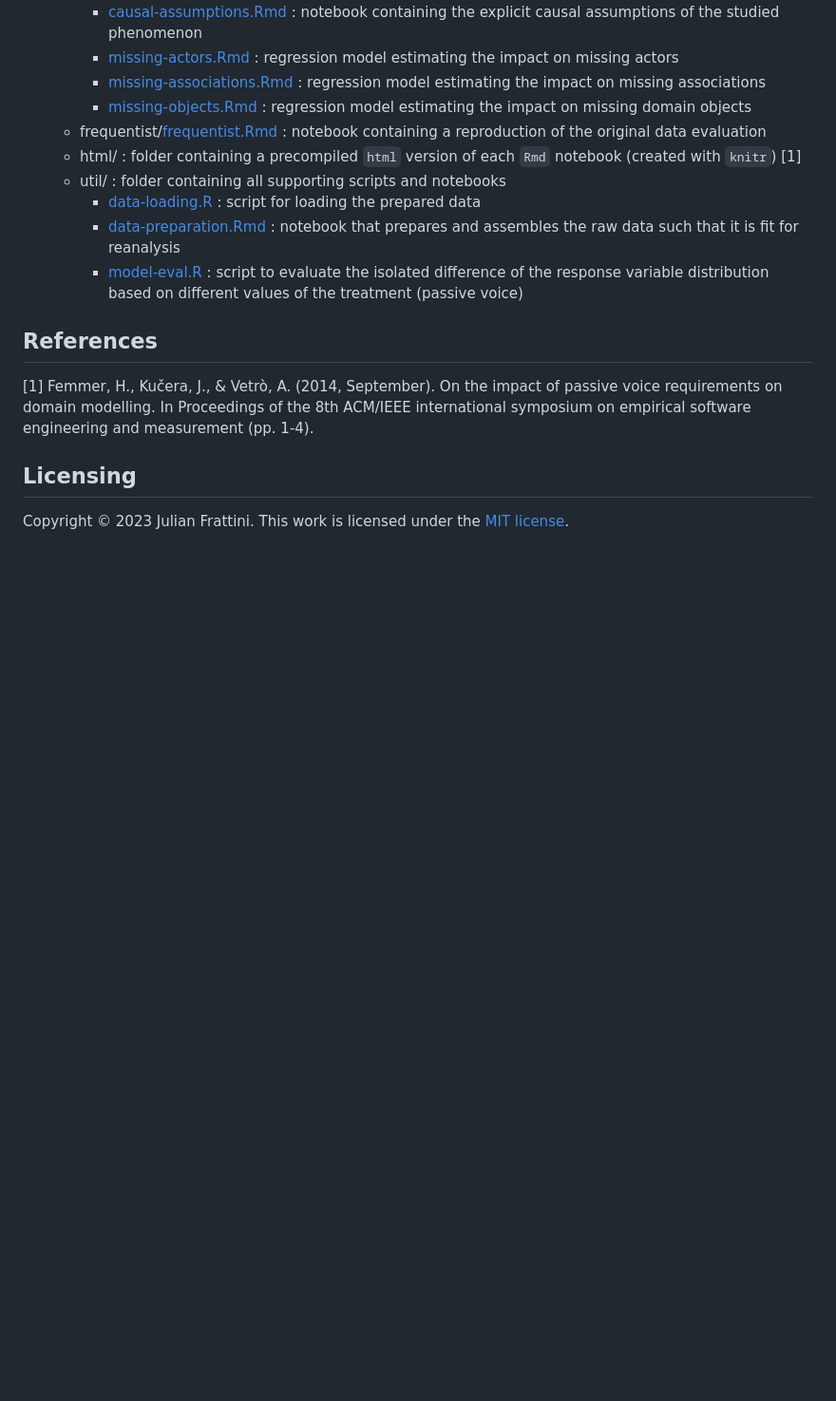
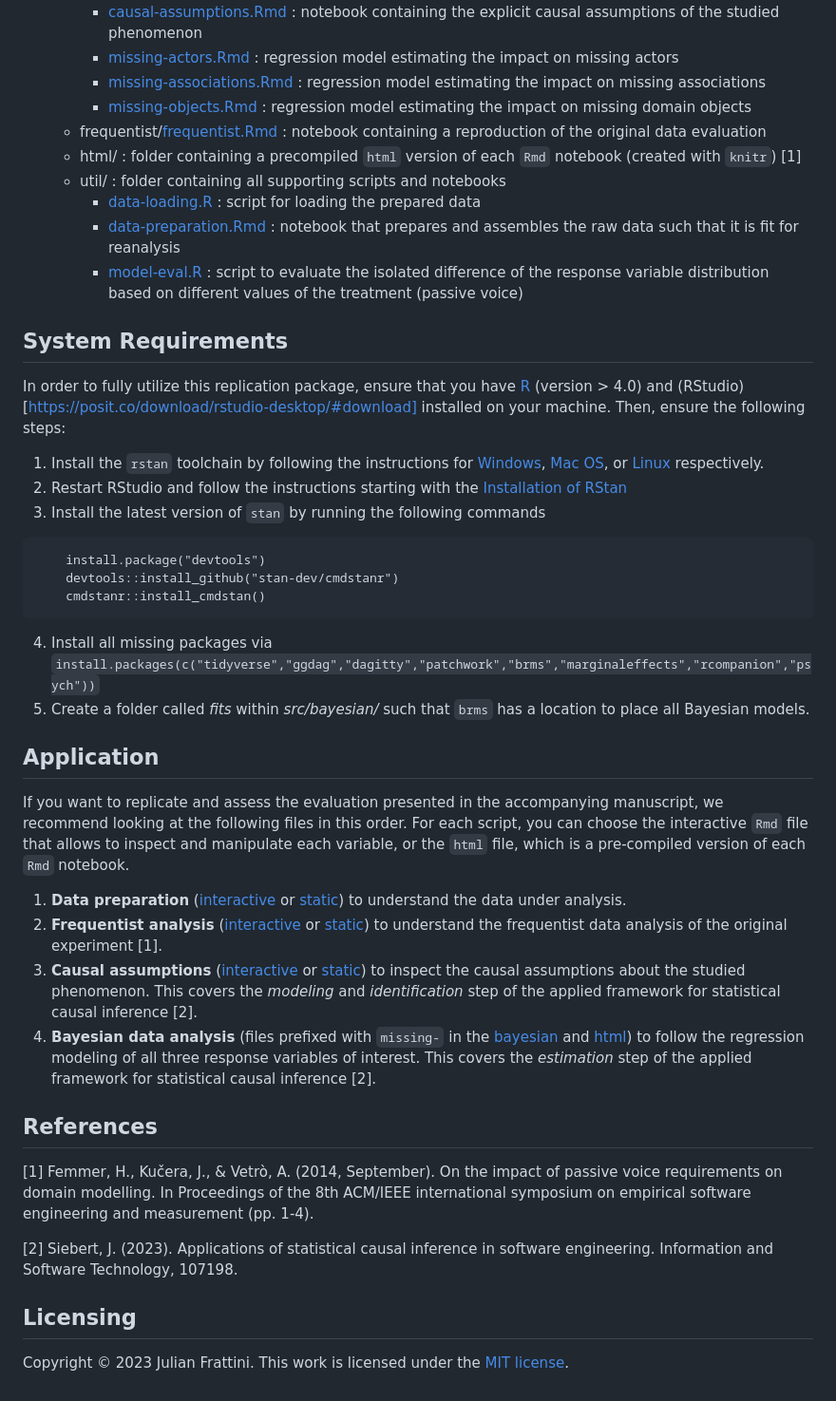
Before and after one commit to JulianFrattini/rqi-ipv, a Markdown page: README.md, the part around the change. Shown: that part at 95% size. Drawn GitHub-style; blank space fills up the shorter version.

Commit message:
Added instructions for installation and application

````diff
--- a/README.md
+++ b/README.md
@@ -29,10 +29,36 @@ This repository contains the following artifacts:
     * [data-preparation.Rmd](./src/util/data-preparation.Rmd) : notebook that prepares and assembles the raw data such that it is fit for reanalysis
     * [model-eval.R](./src/util/model-eval.R) : script to evaluate the isolated difference of the response variable distribution based on different values of the treatment (passive voice)
 
+## System Requirements
+
+In order to fully utilize this replication package, ensure that you have [R](https://ftp.acc.umu.se/mirror/CRAN/) (version > 4.0) and (RStudio)[https://posit.co/download/rstudio-desktop/#download] installed on your machine. Then, ensure the following steps:
+
+1. Install the `rstan` toolchain by following the instructions for [Windows](https://github.com/stan-dev/rstan/wiki/Configuring-C---Toolchain-for-Windows#r40), [Mac OS](https://github.com/stan-dev/rstan/wiki/Configuring-C---Toolchain-for-Mac), or [Linux](https://github.com/stan-dev/rstan/wiki/Configuring-C-Toolchain-for-Linux) respectively.
+2. Restart RStudio and follow the instructions starting with the [Installation of RStan](https://github.com/stan-dev/rstan/wiki/RStan-Getting-Started#installation-of-rstan)
+3. Install the latest version of `stan` by running the following commands
+```
+    install.package("devtools")
+    devtools::install_github("stan-dev/cmdstanr")
+    cmdstanr::install_cmdstan()
+```
+4. Install all missing packages via `install.packages(c("tidyverse","ggdag","dagitty","patchwork","brms","marginaleffects","rcompanion","psych"))`
+5. Create a folder called *fits* within *src/bayesian/* such that `brms` has a location to place all Bayesian models.
+
+## Application
+
+If you want to replicate and assess the evaluation presented in the accompanying manuscript, we recommend looking at the following files in this order. For each script, you can choose the interactive `Rmd` file that allows to inspect and manipulate each variable, or the `html` file, which is a pre-compiled version of each `Rmd` notebook.
+
+1. **Data preparation** ([interactive](./src/util/data-preparation.Rmd) or [static](./src/html/data-preparation.html)) to understand the data under analysis.
+2. **Frequentist analysis** ([interactive](./src/frequentist/frequentist.Rmd) or [static](./src/html/frquentist.html)) to understand the frequentist data analysis of the original experiment [1].
+3. **Causal assumptions** ([interactive](./src/bayesian/causal-assumptions.Rmd) or [static](./src/html/causal-assumptions.html)) to inspect the causal assumptions about the studied phenomenon. This covers the *modeling* and *identification* step of the applied framework for statistical causal inference [2].
+4. **Bayesian data analysis** (files prefixed with `missing-` in the [bayesian](./src/bayesian) and [html](./src/html))  to follow the regression modeling of all three response variables of interest. This covers the *estimation* step of the applied framework for statistical causal inference [2].
+
 ## References
 
 [1] Femmer, H., Kučera, J., & Vetrò, A. (2014, September). On the impact of passive voice requirements on domain modelling. In Proceedings of the 8th ACM/IEEE international symposium on empirical software engineering and measurement (pp. 1-4).
 
+[2] Siebert, J. (2023). Applications of statistical causal inference in software engineering. Information and Software Technology, 107198.
+
 ## Licensing
 
 Copyright © 2023 Julian Frattini. This work is licensed under the [MIT license](./LICENSE).
````
